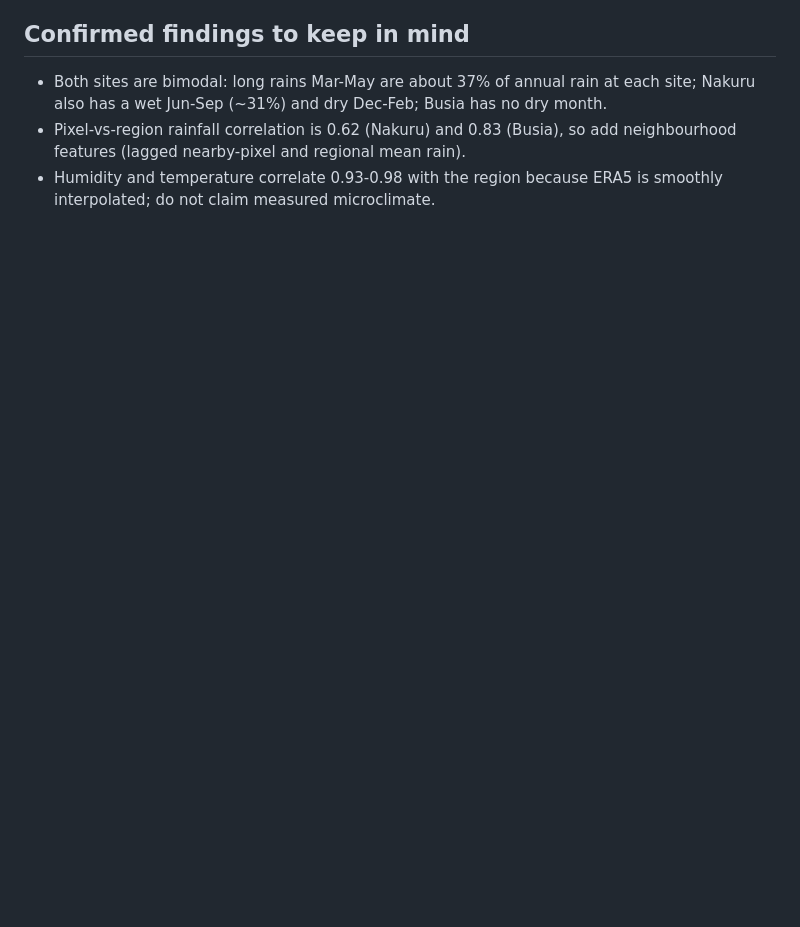
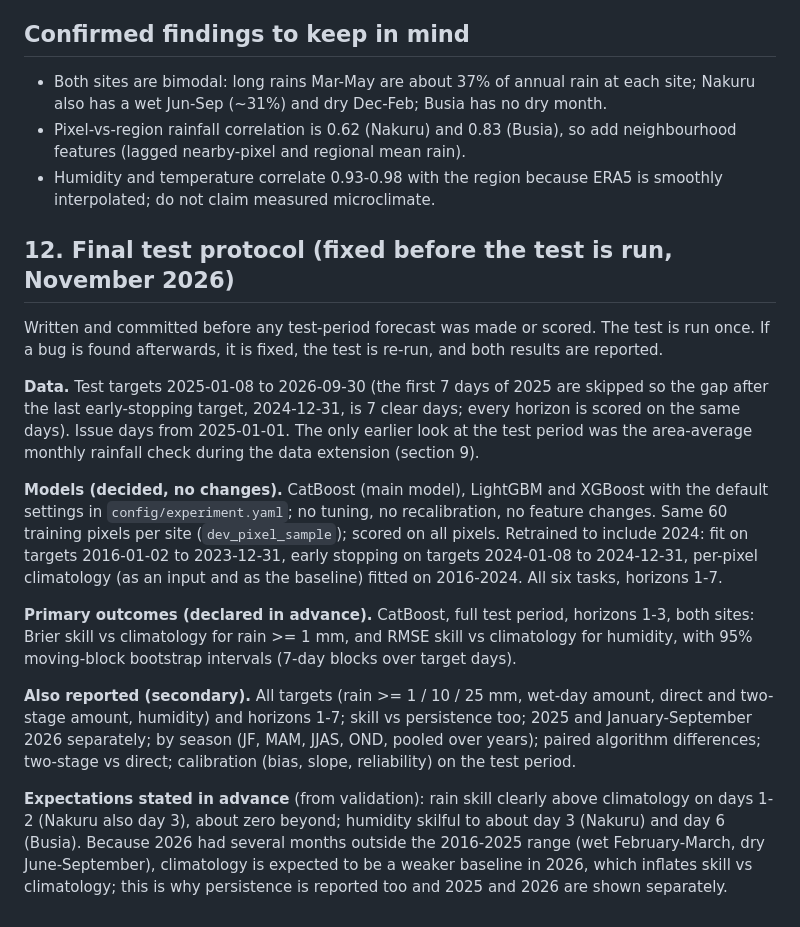
Before and after one commit to RicoTunga/hyperlocal-climate-predictions, a Markdown page: docs/PROJECT_CONTEXT.md, the part around the change. Rendered like a GitHub page; blank space fills up the shorter version.

Commit message:
Fix the final test protocol before running the test
Retrain on 2016-2024 with all settings fixed (early stopping on 2024,
climatology 2016-2024), score CatBoost, LightGBM and XGBoost once on
2025-01-08..2026-09-30 for all pixels. Primary outcomes declared:
CatBoost BSS (rain >= 1 mm) and humidity RMSE skill vs climatology,
horizons 1-3, full test period, with block-bootstrap intervals.

Co-Authored-By: Claude Opus 5.5 <noreply@anthropic.com>
Claude-Session: https://claude.ai/code/session_01RKfzWqvJQkQxD7fu4BJaJr

```diff
--- a/docs/PROJECT_CONTEXT.md
+++ b/docs/PROJECT_CONTEXT.md
@@ -139,3 +139,17 @@ DECIDED (Option B): train 2016-2023, validation 2024, final test Jan 2025 to 202
 - Both sites are bimodal: long rains Mar-May are about 37% of annual rain at each site; Nakuru also has a wet Jun-Sep (~31%) and dry Dec-Feb; Busia has no dry month.
 - Pixel-vs-region rainfall correlation is 0.62 (Nakuru) and 0.83 (Busia), so add neighbourhood features (lagged nearby-pixel and regional mean rain).
 - Humidity and temperature correlate 0.93-0.98 with the region because ERA5 is smoothly interpolated; do not claim measured microclimate.
+
+## 12. Final test protocol (fixed before the test is run, November 2026)
+
+Written and committed before any test-period forecast was made or scored. The test is run once. If a bug is found afterwards, it is fixed, the test is re-run, and both results are reported.
+
+**Data.** Test targets 2025-01-08 to 2026-09-30 (the first 7 days of 2025 are skipped so the gap after the last early-stopping target, 2024-12-31, is 7 clear days; every horizon is scored on the same days). Issue days from 2025-01-01. The only earlier look at the test period was the area-average monthly rainfall check during the data extension (section 9).
+
+**Models (decided, no changes).** CatBoost (main model), LightGBM and XGBoost with the default settings in `config/experiment.yaml`; no tuning, no recalibration, no feature changes. Same 60 training pixels per site (`dev_pixel_sample`); scored on all pixels. Retrained to include 2024: fit on targets 2016-01-02 to 2023-12-31, early stopping on targets 2024-01-08 to 2024-12-31, per-pixel climatology (as an input and as the baseline) fitted on 2016-2024. All six tasks, horizons 1-7.
+
+**Primary outcomes (declared in advance).** CatBoost, full test period, horizons 1-3, both sites: Brier skill vs climatology for rain >= 1 mm, and RMSE skill vs climatology for humidity, with 95% moving-block bootstrap intervals (7-day blocks over target days).
+
+**Also reported (secondary).** All targets (rain >= 1 / 10 / 25 mm, wet-day amount, direct and two-stage amount, humidity) and horizons 1-7; skill vs persistence too; 2025 and January-September 2026 separately; by season (JF, MAM, JJAS, OND, pooled over years); paired algorithm differences; two-stage vs direct; calibration (bias, slope, reliability) on the test period.
+
+**Expectations stated in advance** (from validation): rain skill clearly above climatology on days 1-2 (Nakuru also day 3), about zero beyond; humidity skilful to about day 3 (Nakuru) and day 6 (Busia). Because 2026 had several months outside the 2016-2025 range (wet February-March, dry June-September), climatology is expected to be a weaker baseline in 2026, which inflates skill vs climatology; this is why persistence is reported too and 2025 and 2026 are shown separately.
```
Also changed, not shown: AGENTS.md (+1 -1 lines).
